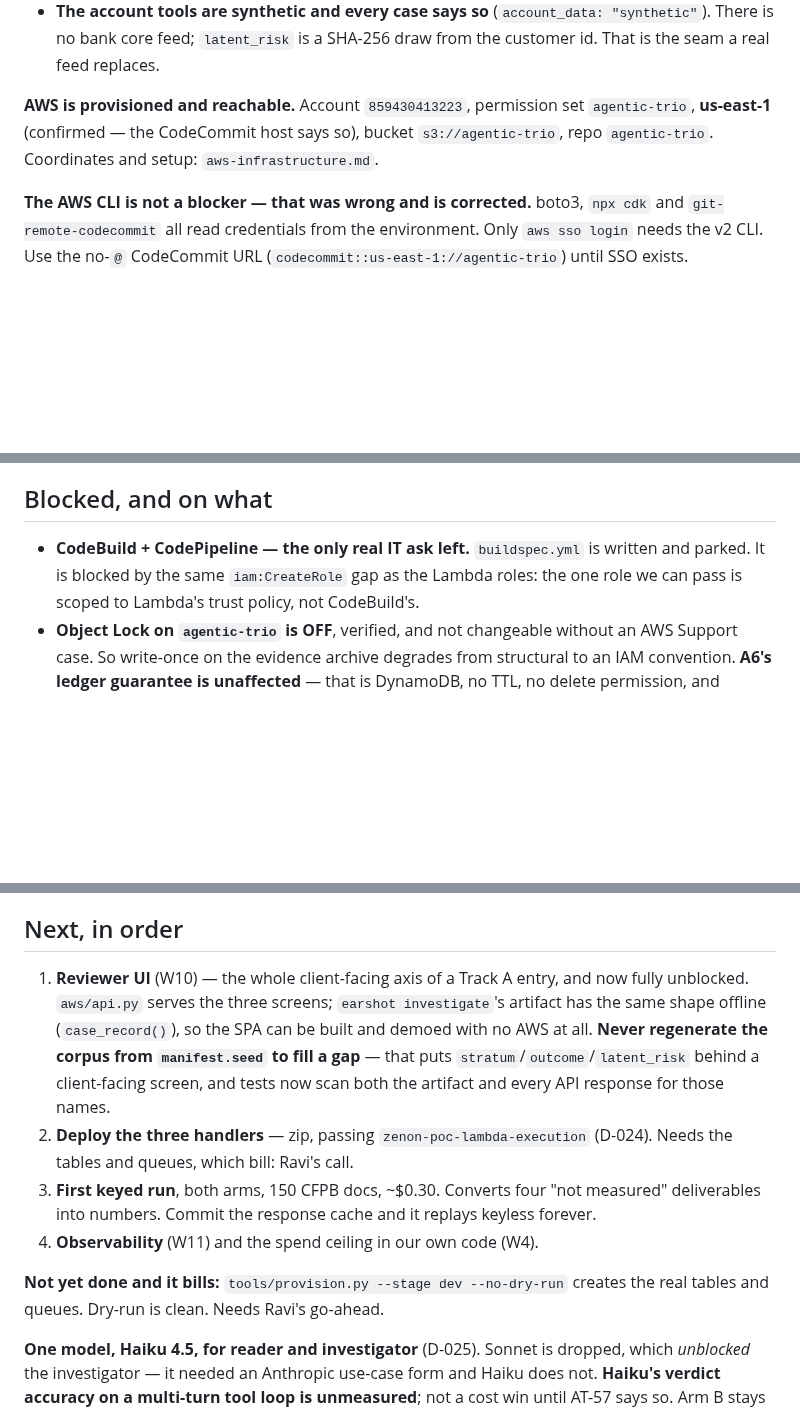
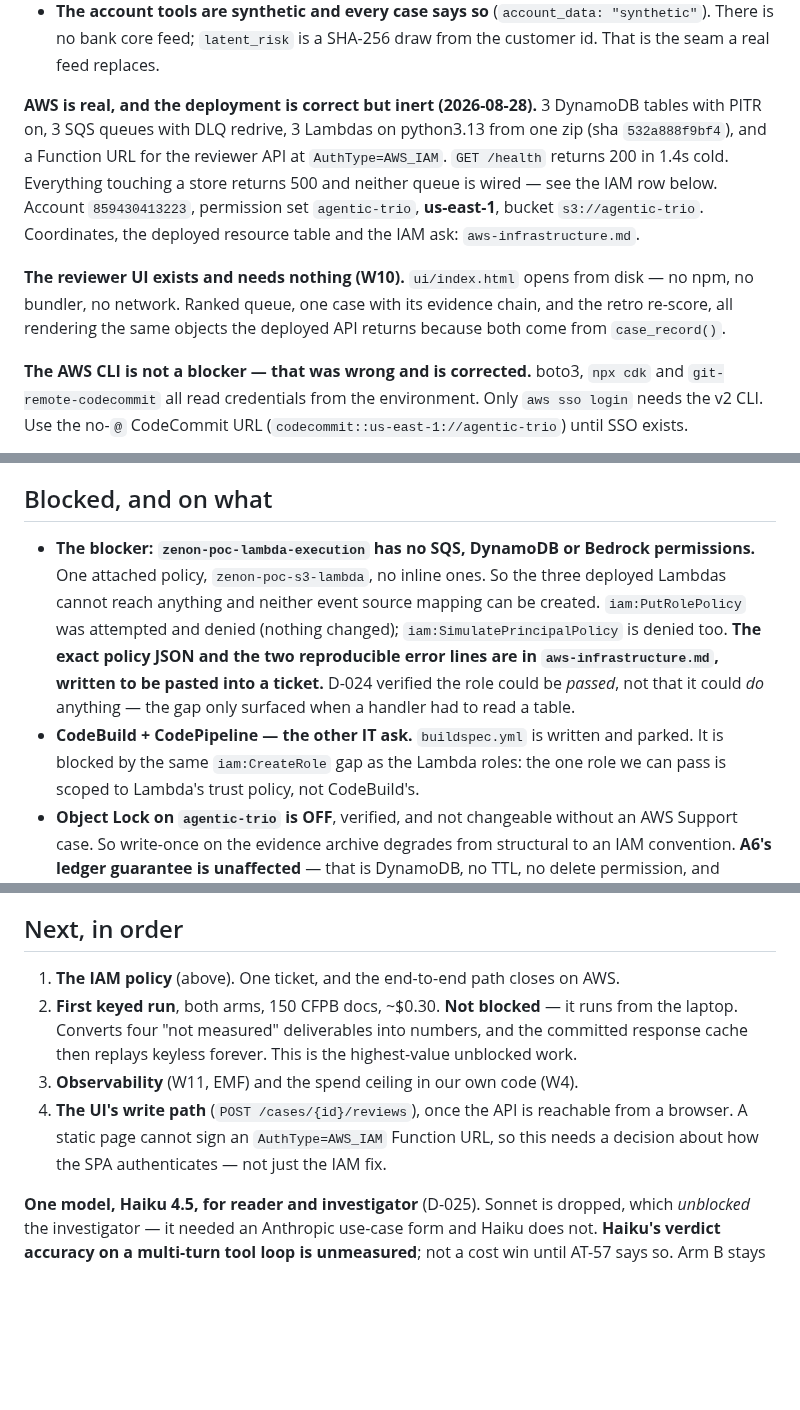
Before and after one commit to ravijp/Genesis_2026, a Markdown page: docs/ops/state-of-play.md, 3 parts joined by grey strips. Rendered like a GitHub page; blank space fills up the shorter version.

Commit message:
docs: state of play — AWS live and inert, UI done, keyed run is the unblocked work
Co-Authored-By: Claude Opus 5 (1M context) <noreply@anthropic.com>

```diff
--- a/docs/ops/state-of-play.md
+++ b/docs/ops/state-of-play.md
@@ -50,9 +50,16 @@ Three things to carry:
   no bank core feed; `latent_risk` is a SHA-256 draw from the customer id. That is the seam a real
   feed replaces.
 
-**AWS is provisioned and reachable.** Account `859430413223`, permission set `agentic-trio`,
-**us-east-1** (confirmed — the CodeCommit host says so), bucket `s3://agentic-trio`, repo
-`agentic-trio`. Coordinates and setup: `aws-infrastructure.md`.
+**AWS is real, and the deployment is correct but inert (2026-08-28).** 3 DynamoDB tables with PITR
+on, 3 SQS queues with DLQ redrive, 3 Lambdas on python3.13 from one zip (sha `532a888f9bf4`), and a
+Function URL for the reviewer API at `AuthType=AWS_IAM`. `GET /health` returns 200 in 1.4s cold.
+Everything touching a store returns 500 and neither queue is wired — see the IAM row below.
+Account `859430413223`, permission set `agentic-trio`, **us-east-1**, bucket `s3://agentic-trio`.
+Coordinates, the deployed resource table and the IAM ask: `aws-infrastructure.md`.
+
+**The reviewer UI exists and needs nothing (W10).** `ui/index.html` opens from disk — no npm, no
+bundler, no network. Ranked queue, one case with its evidence chain, and the retro re-score, all
+rendering the same objects the deployed API returns because both come from `case_record()`.
 
 **The AWS CLI is not a blocker — that was wrong and is corrected.** boto3, `npx cdk` and
 `git-remote-codecommit` all read credentials from the environment. Only `aws sso login` needs the v2
@@ -69,7 +76,14 @@ by construction.
 
 ## Blocked, and on what
 
-- **CodeBuild + CodePipeline — the only real IT ask left.** `buildspec.yml` is written and parked. It is
+- **The blocker: `zenon-poc-lambda-execution` has no SQS, DynamoDB or Bedrock permissions.** One
+  attached policy, `zenon-poc-s3-lambda`, no inline ones. So the three deployed Lambdas cannot reach
+  anything and neither event source mapping can be created. `iam:PutRolePolicy` was attempted and
+  denied (nothing changed); `iam:SimulatePrincipalPolicy` is denied too. **The exact policy JSON and
+  the two reproducible error lines are in `aws-infrastructure.md`, written to be pasted into a
+  ticket.** D-024 verified the role could be *passed*, not that it could *do* anything — the gap
+  only surfaced when a handler had to read a table.
+- **CodeBuild + CodePipeline — the other IT ask.** `buildspec.yml` is written and parked. It is
   blocked by the same `iam:CreateRole` gap as the Lambda roles: the one role we can pass is scoped to
   Lambda's trust policy, not CodeBuild's.
 - **Object Lock on `agentic-trio` is OFF**, verified, and not changeable without an AWS Support case. So
@@ -86,19 +100,14 @@ by construction.
 
 ## Next, in order
 
-1. **Reviewer UI** (W10) — the whole client-facing axis of a Track A entry, and now fully unblocked.
-   `aws/api.py` serves the three screens; `earshot investigate`'s artifact has the same shape offline
-   (`case_record()`), so the SPA can be built and demoed with no AWS at all. **Never regenerate the
-   corpus from `manifest.seed` to fill a gap** — that puts `stratum`/`outcome`/`latent_risk` behind a
-   client-facing screen, and tests now scan both the artifact and every API response for those names.
-2. **Deploy the three handlers** — zip, passing `zenon-poc-lambda-execution` (D-024). Needs the
-   tables and queues, which bill: Ravi's call.
-3. **First keyed run**, both arms, 150 CFPB docs, ~$0.30. Converts four "not measured" deliverables
-   into numbers. Commit the response cache and it replays keyless forever.
-4. **Observability** (W11) and the spend ceiling in our own code (W4).
-
-**Not yet done and it bills:** `tools/provision.py --stage dev --no-dry-run` creates the real tables and
-queues. Dry-run is clean. Needs Ravi's go-ahead.
+1. **The IAM policy** (above). One ticket, and the end-to-end path closes on AWS.
+2. **First keyed run**, both arms, 150 CFPB docs, ~$0.30. **Not blocked** — it runs from the laptop.
+   Converts four "not measured" deliverables into numbers, and the committed response cache then
+   replays keyless forever. This is the highest-value unblocked work.
+3. **Observability** (W11, EMF) and the spend ceiling in our own code (W4).
+4. **The UI's write path** (`POST /cases/{id}/reviews`), once the API is reachable from a browser.
+   A static page cannot sign an `AuthType=AWS_IAM` Function URL, so this needs a decision about how
+   the SPA authenticates — not just the IAM fix.
 
 **One model, Haiku 4.5, for reader and investigator** (D-025). Sonnet is dropped, which *unblocked* the
 investigator — it needed an Anthropic use-case form and Haiku does not. **Haiku's verdict accuracy on a
```
Also changed, not shown: other parts of docs/ops/state-of-play.md (+1 -1 lines).
